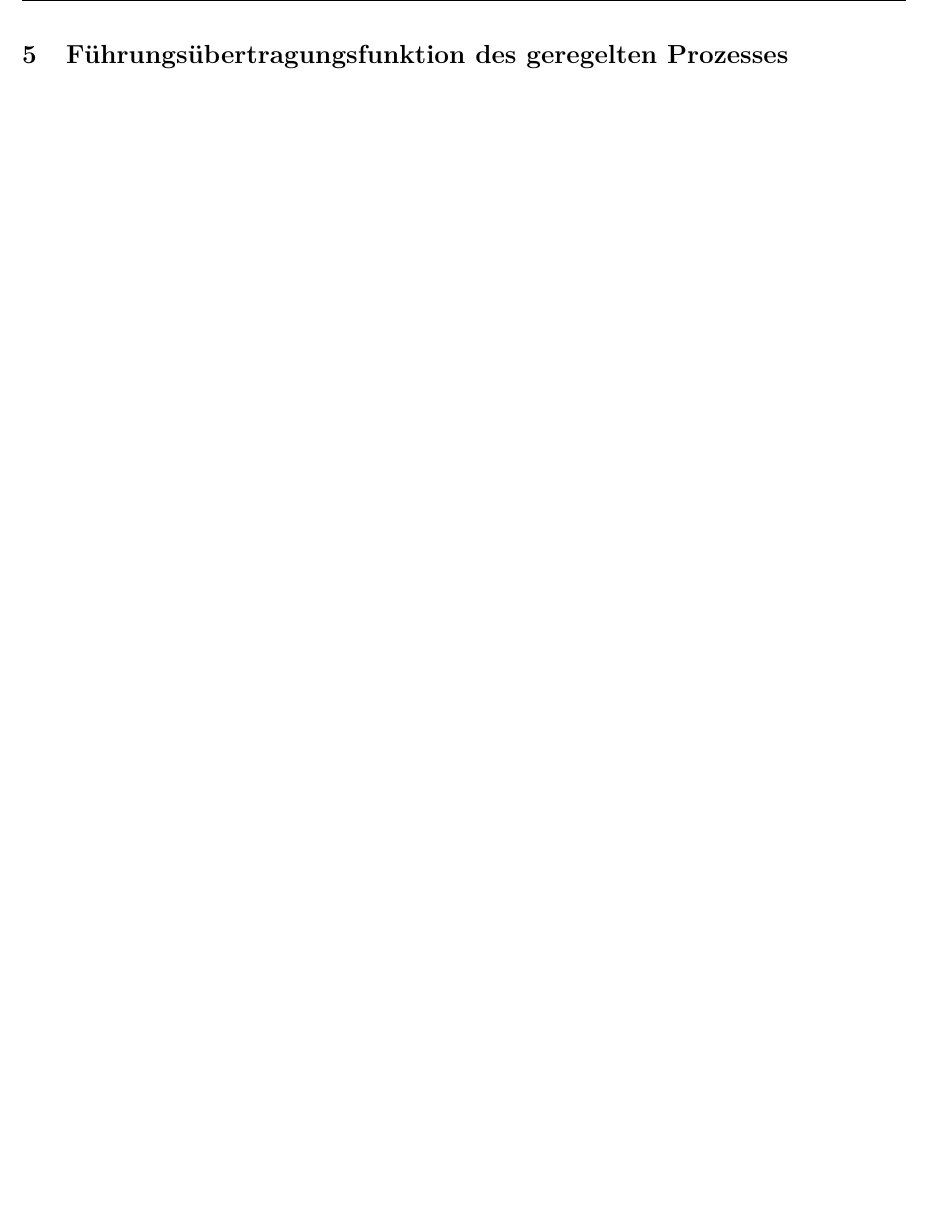
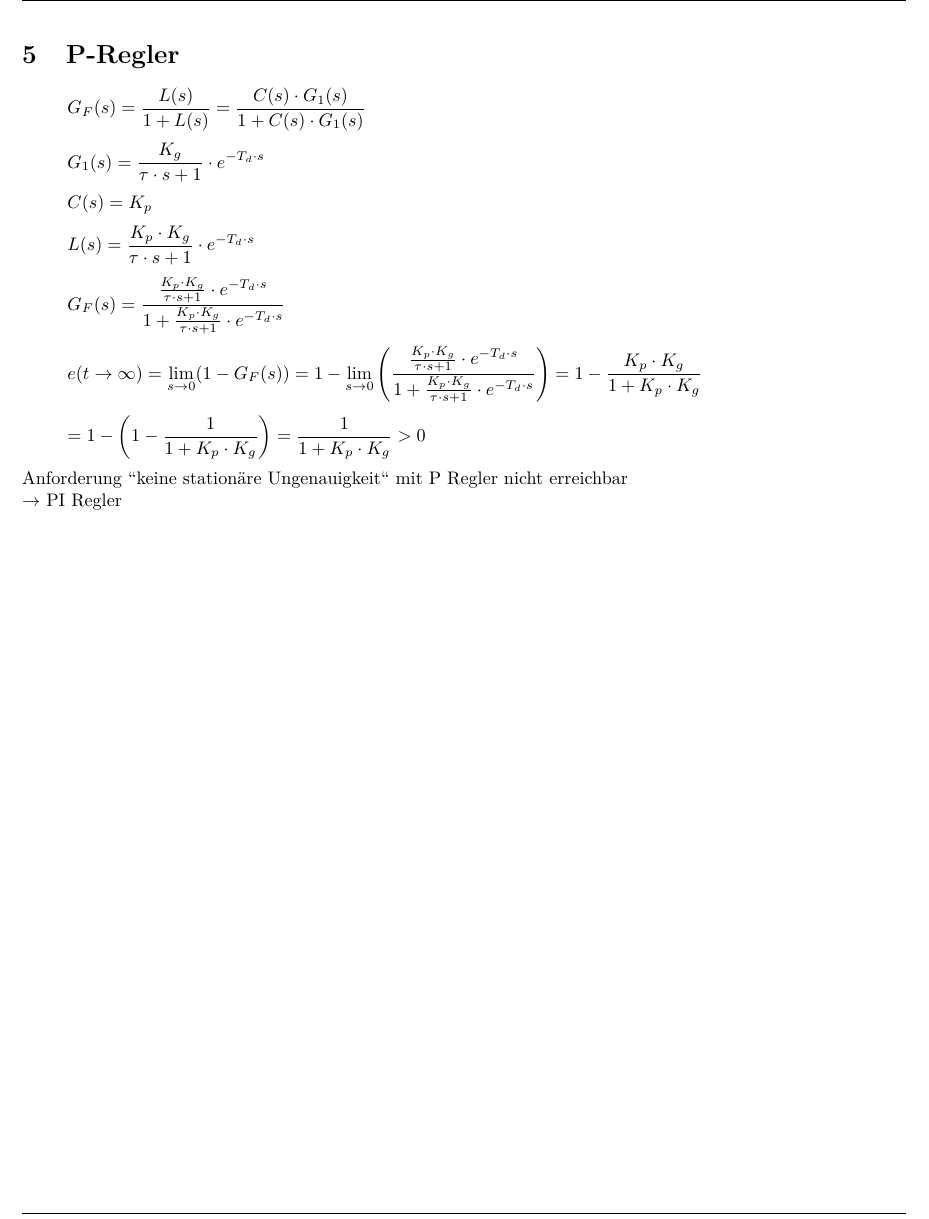
Before and after one commit to daniw/rt-l, a LaTeX document (luftkanal/luftkanal.tex, which reads luftkanal/05/p-regler.tex): part of page 7 of 13, cut at the place of the change, the shorter picture padded with empty space. Compiled offline with pdfLaTeX.

Commit message:
P-Regler

```diff
--- a/luftkanal/05/p-regler.tex
+++ b/luftkanal/05/p-regler.tex
@@ -1 +1,19 @@
-\section{Führungsübertragungsfunktion des geregelten Prozesses}
+\section{P-Regler}
+\[ G_F(s) = \frac{L(s)}{1 + L(s)} = \frac{C(s) \cdot G_1(s)}{1 + C(s) \cdot G_1(s)} \]
+\[ G_1(s) = \frac{K_g}{\tau \cdot s + 1} \cdot e^{-T_d \cdot s} \]
+\[ C(s) = K_p \]
+\[ L(s) = \frac{K_p \cdot K_g}{\tau \cdot s + 1} \cdot e^{-T_d \cdot s} \]
+\[ G_F(s) = \frac{\frac{K_p \cdot K_g}{\tau \cdot s + 1} \cdot e^{-T_d \cdot s}}
+    {1 + \frac{K_p \cdot K_g}{\tau \cdot s + 1} \cdot e^{-T_d \cdot s}}
+\]
+\[ e(t \to \infty) = \lim\limits_{s \to 0} (1 - G_F(s))
+    = 1 - \lim\limits_{s \to 0} \left(\frac{\frac{K_p \cdot K_g}{\tau \cdot s + 1} \cdot e^{-T_d \cdot s}}
+        {1 + \frac{K_p \cdot K_g}{\tau \cdot s + 1} \cdot e^{-T_d \cdot s}}\right)
+    = 1 - \frac{K_p \cdot K_g}{1 + K_p \cdot K_g}
+\]
+\[
+    = 1 - \left(1 - \frac{1}{1 + K_p \cdot K_g}\right)
+    = \frac{1}{1 + K_p \cdot K_g} > 0
+\]
+Anforderung "'keine stationäre Ungenauigkeit"' mit P Regler nicht erreichbar \\
+$\rightarrow$ PI Regler
```
